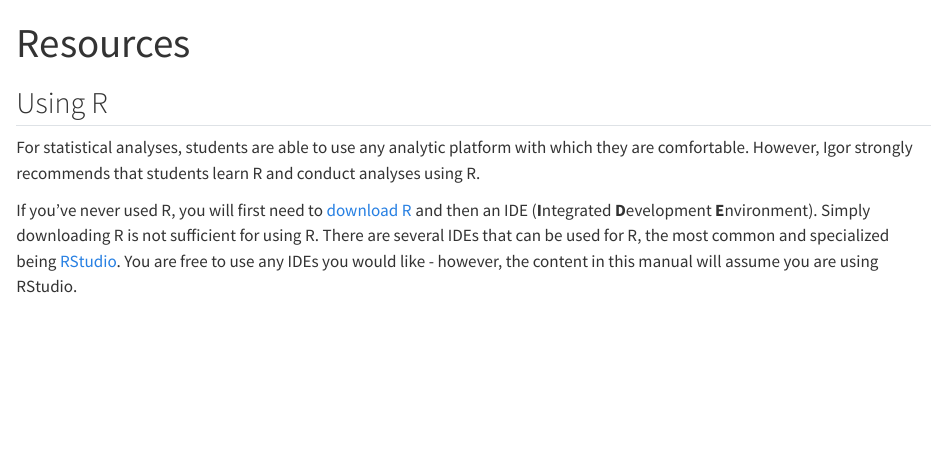
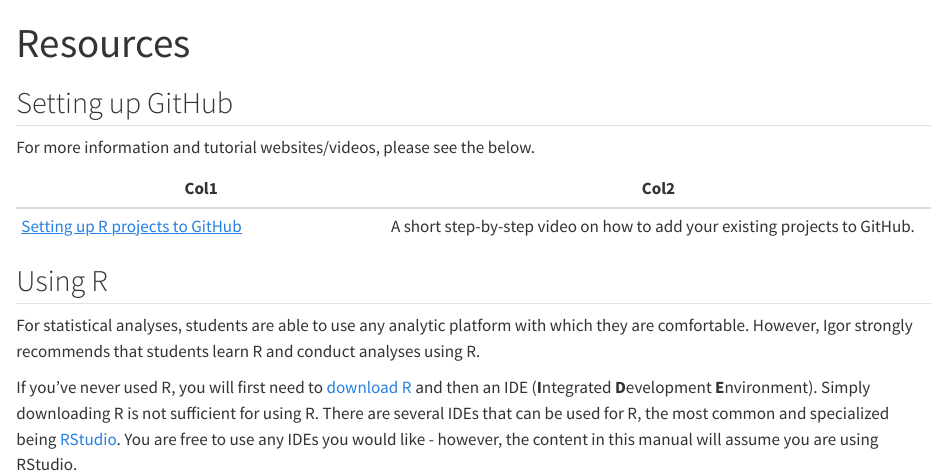
Before and after one commit to jc482803/TALab, a Quarto document (resources.qmd): the page in a window 1100 px wide, from its top. Rendered offline with R 4.5, knitr and Pandoc in place of Quarto, with nearby package versions.

Commit message:
Added GitHub resources (preliminary)

```diff
--- a/resources.qmd
+++ b/resources.qmd
@@ -1,6 +1,14 @@
 ---
 title: "Resources"
 ---
+
+## Setting up GitHub
+
+For more information and tutorial websites/videos, please see the below.
+
+| Col1                                                                           | Col2                                                                       |
+|-----------------------------|-------------------------------------------|
+| [Setting up R projects to GitHub](https://www.youtube.com/watch?v=bUoN85QvC10) | A short step-by-step video on how to add your existing projects to GitHub. |
 
 ## Using R
 
```
